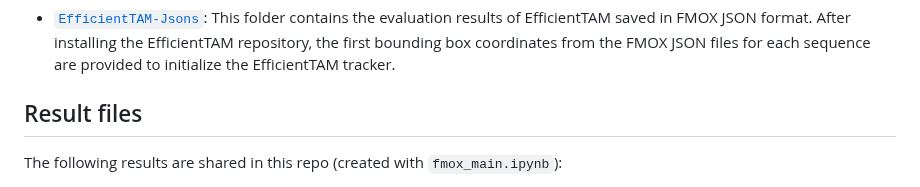
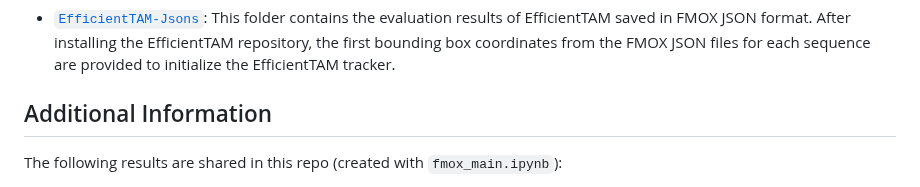
Before and after one commit to CVMLmu/FMOX, a Markdown page: README.md, the part around the change. GitHub-like rendering.

```diff
--- a/README.md
+++ b/README.md
@@ -114,7 +114,7 @@ The following notebooks can be run in that environment:
 - [`EfficientTAM-Jsons`](https://github.com/CVMLmu/FMOX/tree/main/FMOX-code/EfficientTAM-Jsons): This folder contains the evaluation results of EfficientTAM saved in FMOX JSON format. After installing the EfficientTAM repository, the first bounding box coordinates from the FMOX JSON files for each sequence are provided to initialize the EfficientTAM tracker.
 
 
-## Result files
+## Additional Information
 
 The following results  are shared in this repo (created with `fmox_main.ipynb`):
  - [`FMOX_All4_statistics.csv`](https://github.com/CVMLmu/FMOX/blob/main/FMOX-code/use-FMOX/FMOX_All4_statistics.csv): This describes all the sequences from  the 4 FMO datasets.
```
